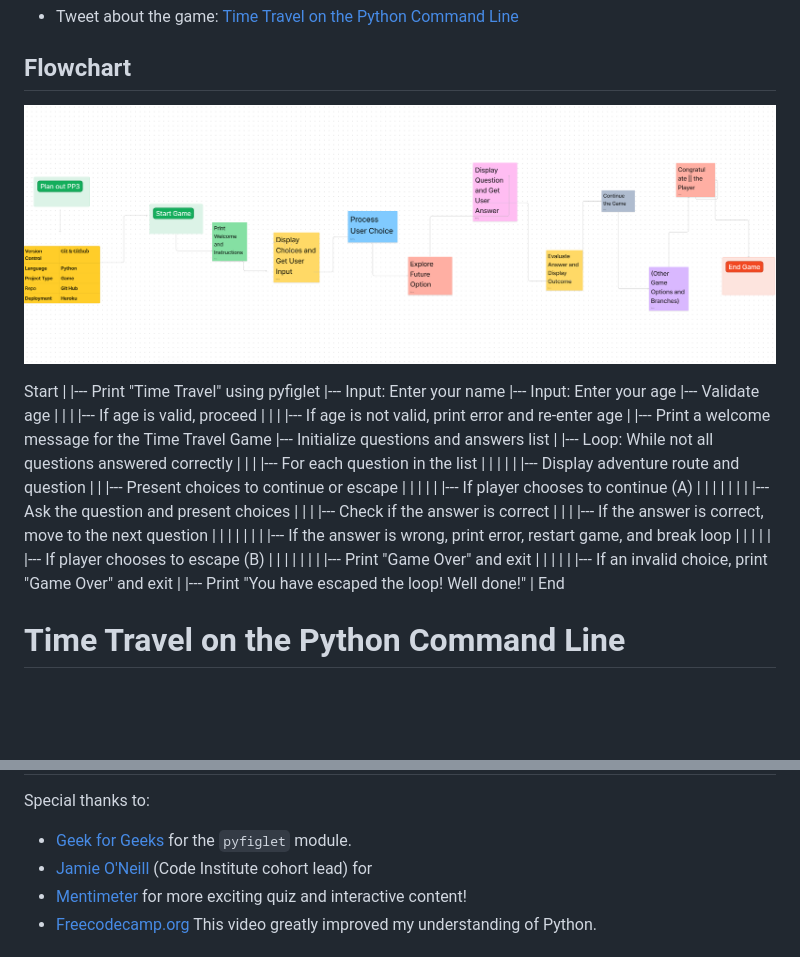
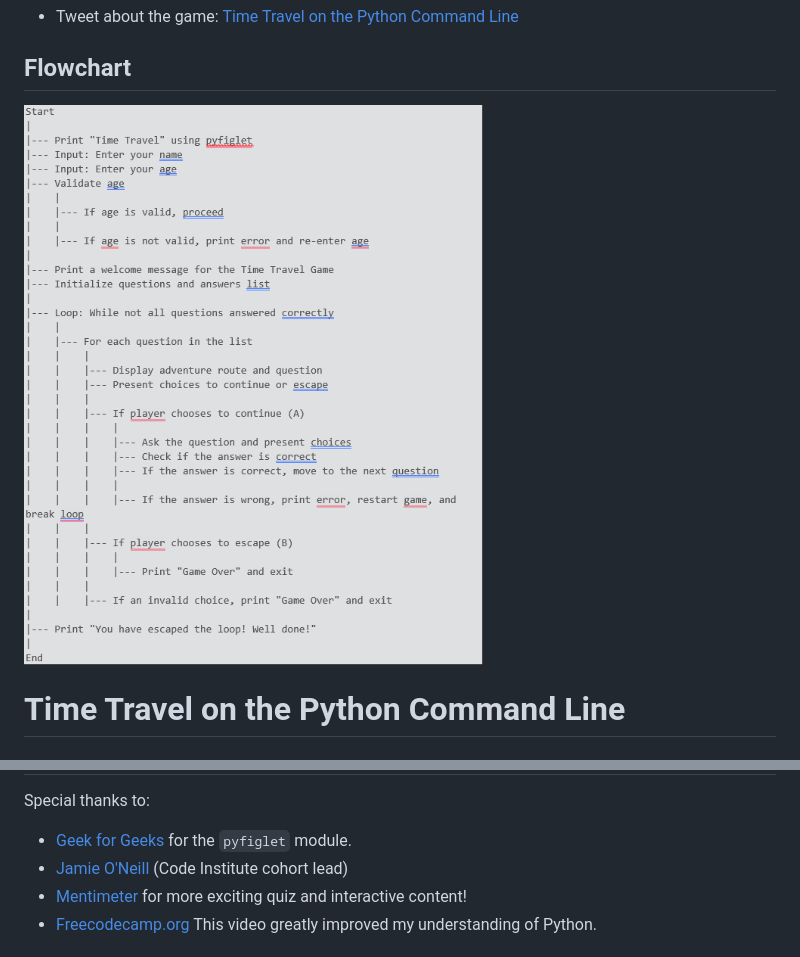
Before and after one commit to danij1990/Time-Travel-on-the-Python-Commmad-Line, a Markdown page: README.md, 2 parts joined by grey strips. Drawn GitHub-style; pictures changed too: assets/images/flowlow.png (added); blank space fills up the shorter version.

Commit message:
add flowchat screenshot

```diff
--- a/README.md
+++ b/README.md
@@ -84,46 +84,8 @@ Share the Time-Travel-on-the-Python-Command-Line with your friends, family, and
 
 ## Flowchart
 
-![Flowchart](assets/images/Flowchart.png)
+![Flowchart](assets/images/flowlow.png)
 
-Start
-|
-|--- Print "Time Travel" using pyfiglet
-|--- Input: Enter your name
-|--- Input: Enter your age
-|--- Validate age
-|    |
-|    |--- If age is valid, proceed
-|    |
-|    |--- If age is not valid, print error and re-enter age
-|
-|--- Print a welcome message for the Time Travel Game
-|--- Initialize questions and answers list
-|
-|--- Loop: While not all questions answered correctly
-|    |
-|    |--- For each question in the list
-|    |    |
-|    |    |--- Display adventure route and question
-|    |    |--- Present choices to continue or escape
-|    |    |
-|    |    |--- If player chooses to continue (A)
-|    |    |    |
-|    |    |    |--- Ask the question and present choices
-|    |    |    |--- Check if the answer is correct
-|    |    |    |--- If the answer is correct, move to the next question
-|    |    |    |
-|    |    |    |--- If the answer is wrong, print error, restart game, and break loop
-|    |    |
-|    |    |--- If player chooses to escape (B)
-|    |    |    |
-|    |    |    |--- Print "Game Over" and exit
-|    |    |
-|    |    |--- If an invalid choice, print "Game Over" and exit
-|
-|--- Print "You have escaped the loop! Well done!"
-|
-End
 
 
 # Time Travel on the Python Command Line
@@ -519,7 +481,7 @@ Remember that the direction of future development will depend on your goals, fee
 Special thanks to:
 
 - [Geek for Geeks](https://www.geeksforgeeks.org/) for the `pyfiglet` module.
-- [Jamie O'Neill](https://www.linkedin.com/in/jamie2023/) (Code Institute cohort lead) for
+- [Jamie O'Neill](https://www.linkedin.com/in/jamie2023/) (Code Institute cohort lead)
 - [Mentimeter](https://www.mentimeter.com) for more exciting quiz and interactive content!
 - [Freecodecamp.org](https://www.youtube.com/watch?v=rfscVS0vtbw&t=2305s) This video greatly improved my understanding of Python.
 
```
